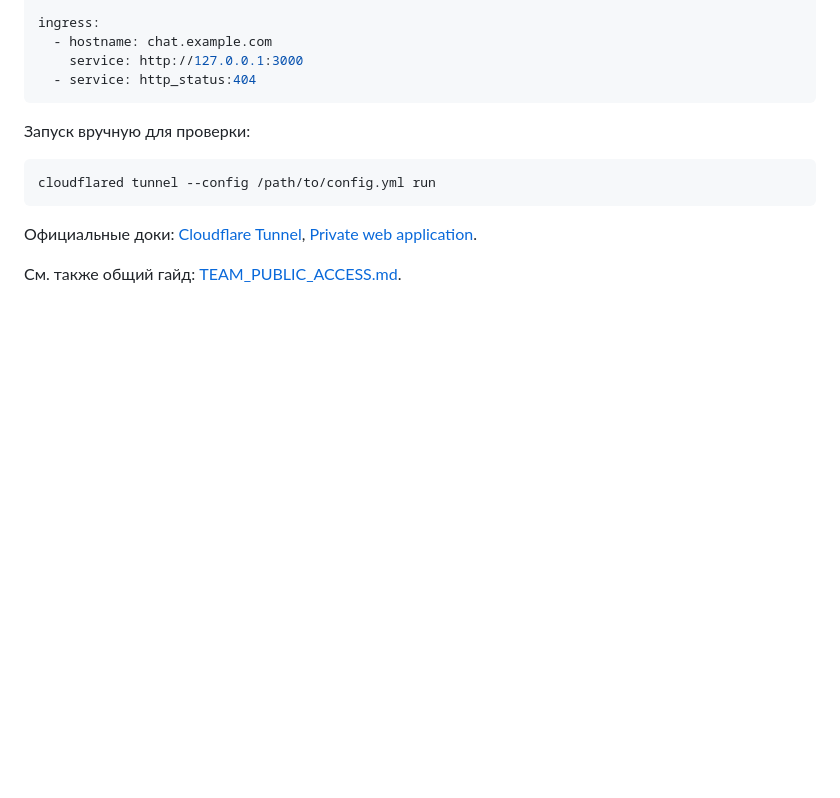
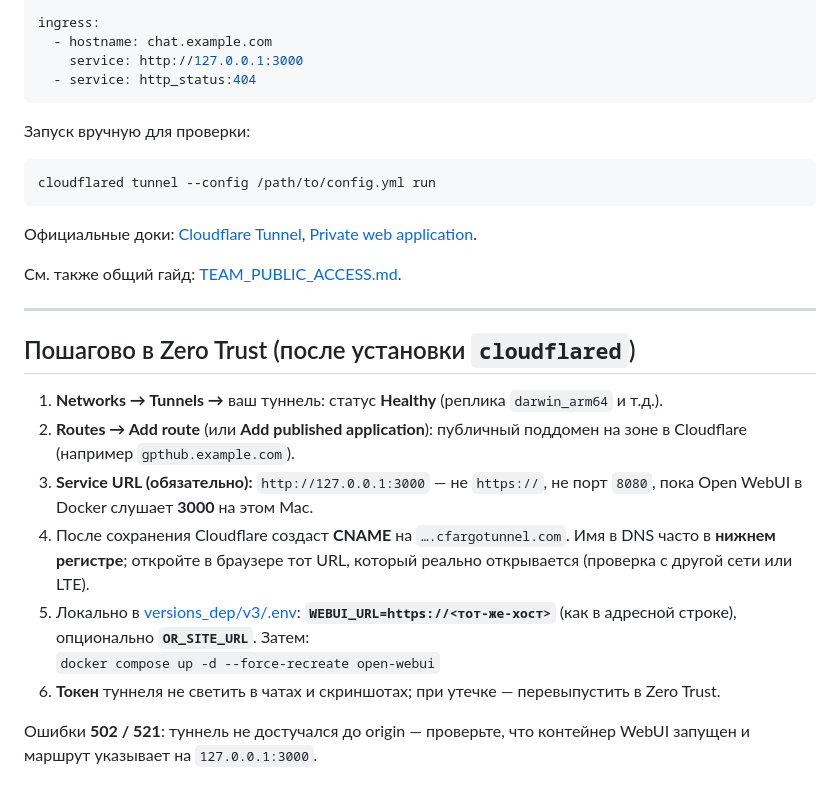
Before and after one commit to FUYOH666/GPT-hub, a Markdown page: docs/CLOUDFLARE_TUNNEL_HANDOFF.md, the part around the change. GitHub-like rendering; blank space fills up the shorter version.

Commit message:
docs: Cloudflare Zero Trust checklist after route (Published app, WEBUI_URL)
Made-with: Cursor

```diff
--- a/docs/CLOUDFLARE_TUNNEL_HANDOFF.md
+++ b/docs/CLOUDFLARE_TUNNEL_HANDOFF.md
@@ -42,3 +42,17 @@ cloudflared tunnel --config /path/to/config.yml run
 Официальные доки: [Cloudflare Tunnel](https://developers.cloudflare.com/cloudflare-one/connections/connect-networks/), [Private web application](https://developers.cloudflare.com/cloudflare-one/applications/configure-apps/self-hosted-public-app/).
 
 См. также общий гайд: [TEAM_PUBLIC_ACCESS.md](TEAM_PUBLIC_ACCESS.md).
+
+---
+
+## Пошагово в Zero Trust (после установки `cloudflared`)
+
+1. **Networks → Tunnels →** ваш туннель: статус **Healthy** (реплика `darwin_arm64` и т.д.).
+2. **Routes → Add route** (или **Add published application**): публичный поддомен на зоне в Cloudflare (например `gpthub.example.com`).
+3. **Service URL (обязательно):** `http://127.0.0.1:3000` — не `https://`, не порт `8080`, пока Open WebUI в Docker слушает **3000** на этом Mac.
+4. После сохранения Cloudflare создаст **CNAME** на `….cfargotunnel.com`. Имя в DNS часто в **нижнем регистре**; откройте в браузере тот URL, который реально открывается (проверка с другой сети или LTE).
+5. Локально в [versions_dep/v3/.env](../versions_dep/v3/.env): **`WEBUI_URL=https://<тот-же-хост>`** (как в адресной строке), опционально **`OR_SITE_URL`**. Затем:
+   `docker compose up -d --force-recreate open-webui`
+6. **Токен** туннеля не светить в чатах и скриншотах; при утечке — перевыпустить в Zero Trust.
+
+Ошибки **502 / 521**: туннель не достучался до origin — проверьте, что контейнер WebUI запущен и маршрут указывает на `127.0.0.1:3000`.
```
Also changed, not shown: CHANGELOG.md (+2 -1 lines), docs/TEAM_PUBLIC_ACCESS.md (+2 -0 lines).
